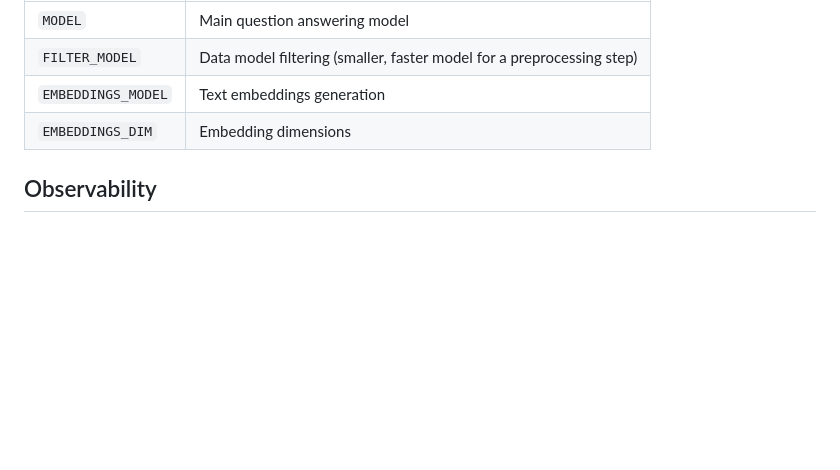
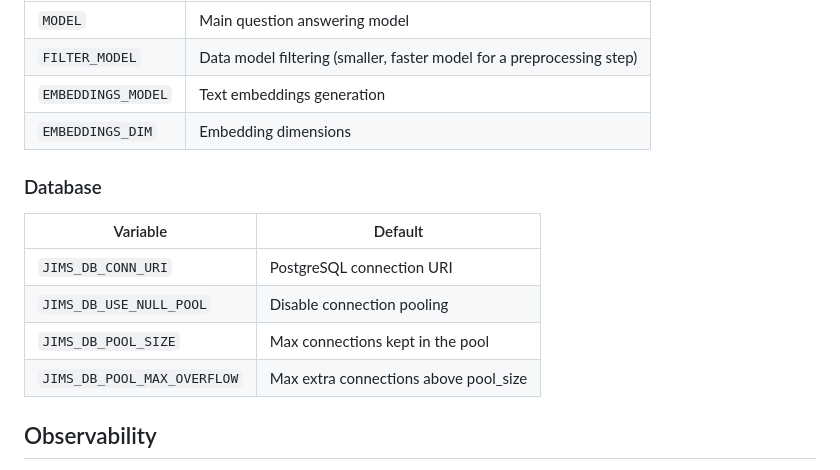
Before and after one commit to epoch8/vedana, a Markdown page: README.md, the part around the change. Rendered like a GitHub page; blank space fills up the shorter version.

Commit message:
chore: readme

```diff
--- a/README.md
+++ b/README.md
@@ -167,6 +167,15 @@ configurable via environment variables for production and in backoffice UI for t
 | `EMBEDDINGS_MODEL` | Text embeddings generation                                            |
 | `EMBEDDINGS_DIM`   | Embedding dimensions                                                  |
 
+### Database
+
+| Variable                    | Default                               |
+| --------------------------- | ------------------------------------- |
+| `JIMS_DB_CONN_URI`          | PostgreSQL connection URI             |
+| `JIMS_DB_USE_NULL_POOL`     | Disable connection pooling            |
+| `JIMS_DB_POOL_SIZE`         | Max connections kept in the pool      |
+| `JIMS_DB_POOL_MAX_OVERFLOW` | Max extra connections above pool_size |
+
 ## Observability
 
 - **OpenTelemetry** tracing for pipeline execution
```
